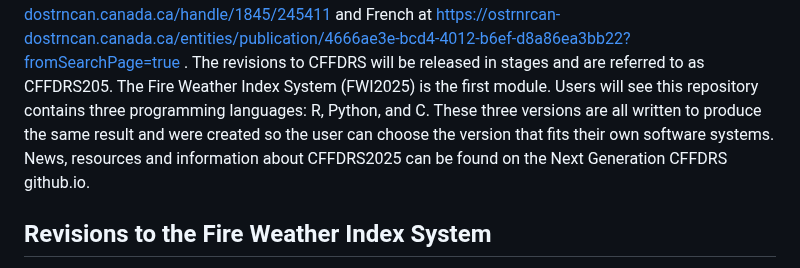
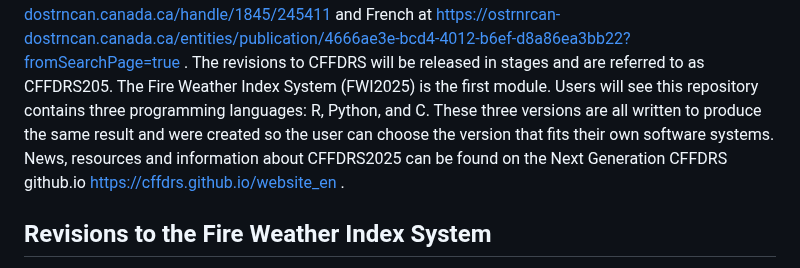
Before and after one commit to nrcan-cfs-fire/cffdrs-ng, a Markdown page: README.md, the part around the change. Rendered like a GitHub page.

Commit message:
Update README.md
Added web address

```diff
--- a/README.md
+++ b/README.md
@@ -2,7 +2,7 @@
 The Canadian Forest Fire Danger Rating System (CFFDRS) is the principal source of fire information for all wildland fire management agencies across Canada.  It has widespread use as a regional and fireline safety and awareness tool. The CFFDRS is undergoing extensive revisions under the name Next Generation CFFDRS (NG-CFFDRS), with rollout to practitioners occurring during 2024, 2025, and beyond. The primary goal is to meet the evolving needs of advanced users while maintaining it’s simplicity and effectiveness.  For a full list of revision topics and more discussion, see the 2021 *An overview of the next generation of the Canadian Forest Fire Danger Rating System* at https://ostrnrcan-dostrncan.canada.ca/handle/1845/245411 and French at https://ostrnrcan-dostrncan.canada.ca/entities/publication/4666ae3e-bcd4-4012-b6ef-d8a86ea3bb22?fromSearchPage=true .
 The revisions to CFFDRS will be released in stages and are referred to as CFFDRS205.  The Fire Weather Index System (FWI2025) is the first module.
 Users will see this repository contains three programming languages: R, Python, and C. These three versions are all written to produce the same result and were created so the user can choose the version that fits their own software systems.
-News, resources and information about CFFDRS2025 can be found on the Next Generation CFFDRS github.io.
+News, resources and information about CFFDRS2025 can be found on the Next Generation CFFDRS github.io https://cffdrs.github.io/website_en .
 
 ## Revisions to the Fire Weather Index System
 The next generation Fire Weather Index System (FWI2025) remains a daily, landscape level planning tool.  Changes aim to better track daily weather, align versions of System’s codes and indices, and introduce new codes and indices.
```
